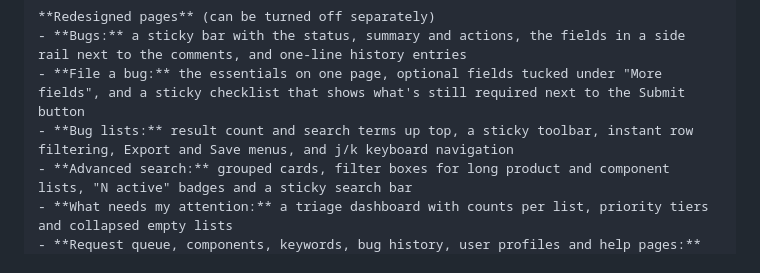
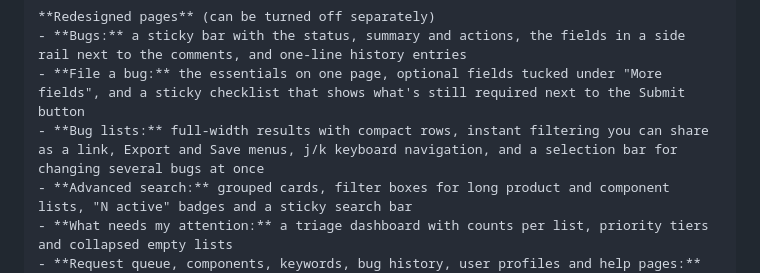
Before and after one commit to Not-Nik/pretty-bugz, a Markdown page: store/listing.md, the part around the change. Drawn GitHub-style.

```diff
--- a/store/listing.md
+++ b/store/listing.md
@@ -33,7 +33,7 @@ Pretty Bugz gives bugzilla.mozilla.org a clean, modern look and rebuilds its bus
 **Redesigned pages** (can be turned off separately)
 - **Bugs:** a sticky bar with the status, summary and actions, the fields in a side rail next to the comments, and one-line history entries
 - **File a bug:** the essentials on one page, optional fields tucked under "More fields", and a sticky checklist that shows what's still required next to the Submit button
-- **Bug lists:** result count and search terms up top, a sticky toolbar, instant row filtering, Export and Save menus, and j/k keyboard navigation
+- **Bug lists:** full-width results with compact rows, instant filtering you can share as a link, Export and Save menus, j/k keyboard navigation, and a selection bar for changing several bugs at once
 - **Advanced search:** grouped cards, filter boxes for long product and component lists, "N active" badges and a sticky search bar
 - **What needs my attention:** a triage dashboard with counts per list, priority tiers and collapsed empty lists
 - **Request queue, components, keywords, bug history, user profiles and help pages:** filterable cards, a timeline, stats tiles and tables of contents
```
Also changed, not shown: README.md (+1 -1 lines), store/screenshots/1-buglist.png, 4 other files.
